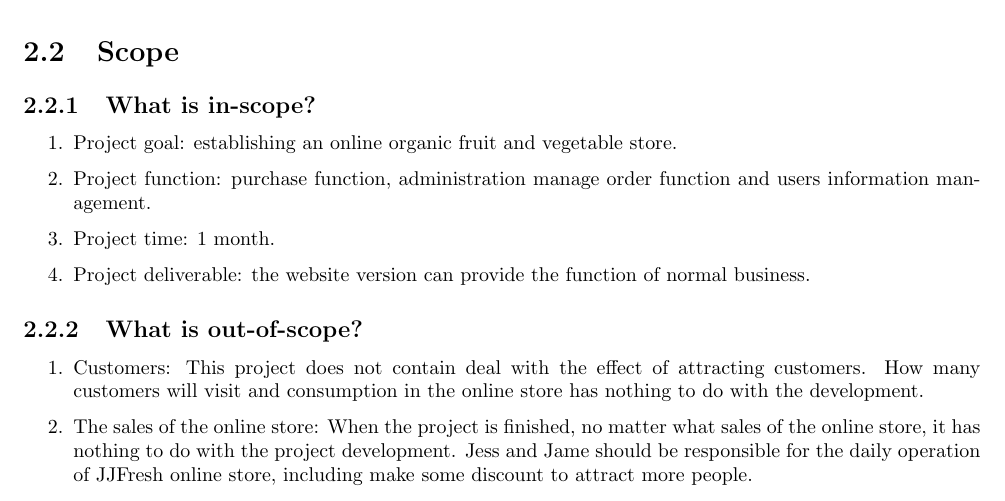
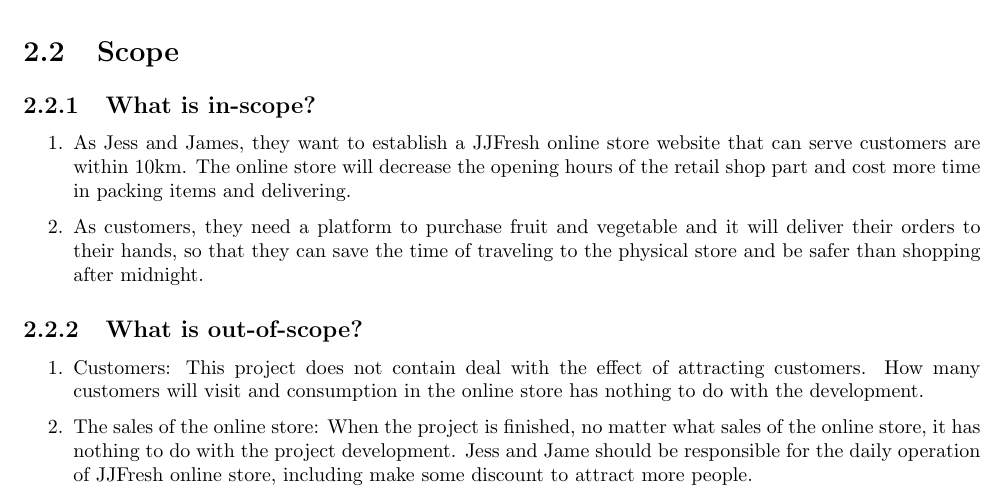
Before and after one commit to mezm94/JJFresh, a LaTeX document (PMP/PMP.tex): part of page 6 of 17, cut so that both start at the same text. Compiled offline with pdfLaTeX.

Commit message:
finish the in-scope

```diff
--- a/PMP/PMP.tex
+++ b/PMP/PMP.tex
@@ -84,10 +84,8 @@
 \section{Scope}
 \subsection{What is in-scope?}
 \begin{enumerate}
-  \item Project goal: establishing an online organic fruit and vegetable store.
-  \item Project function: purchase function, administration manage order function and users information management.
-  \item Project time: 1 month.
-  \item Project deliverable: the website version can provide the function of normal business.
+  \item As Jess and James, they want to establish a JJFresh online store website that can serve customers are within 10km. The online store will decrease the opening hours of the retail shop part and cost more time in packing items and delivering.
+  \item As customers, they need a platform to purchase fruit and vegetable and it will deliver their orders to their hands, so that they can save the time of traveling to the physical store and be safer than shopping after midnight.
 \end{enumerate}
 \subsection{What is out-of-scope?}
 \begin{enumerate}
```
